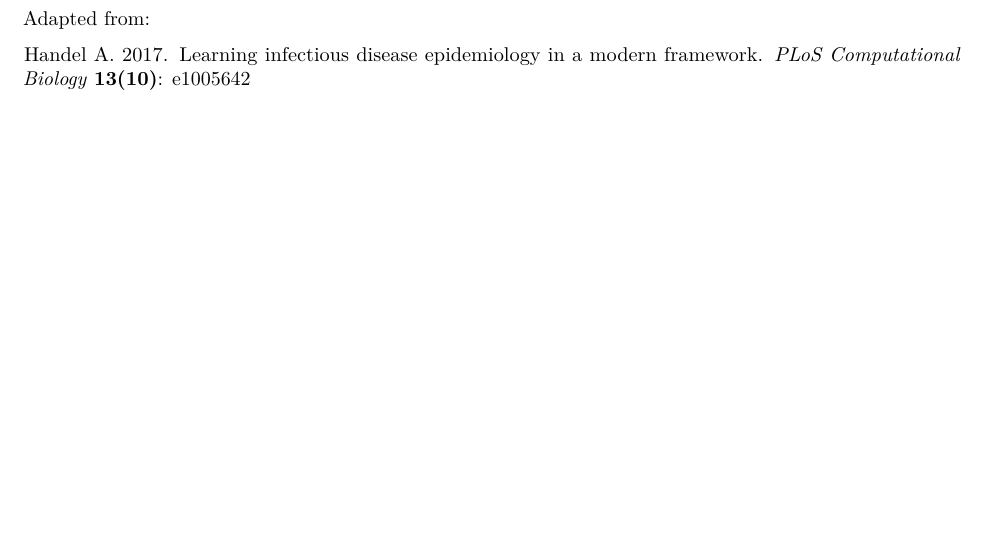
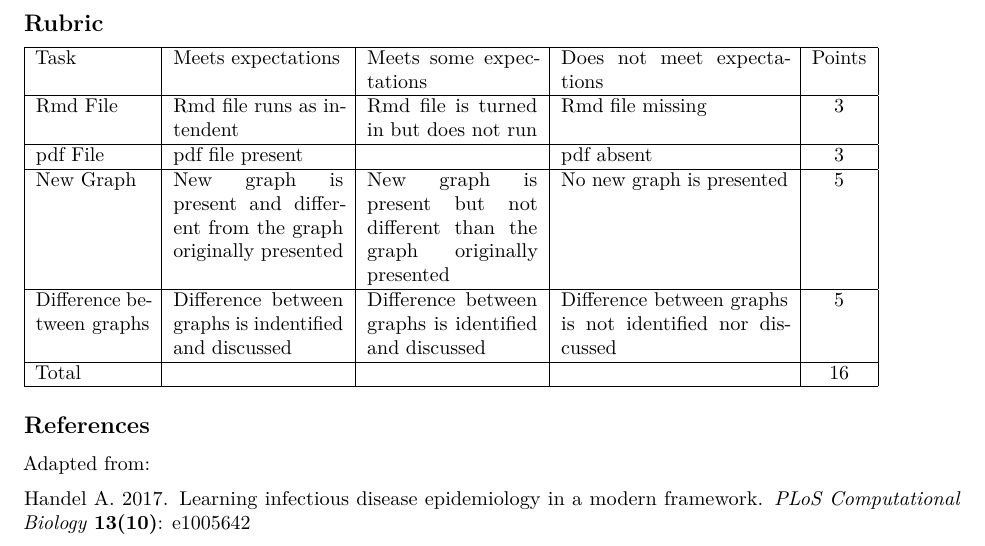
Before and after one commit to silvaden/BI388, an R Markdown document (Assignment_Instructions_Silvaden.Rmd): part of page 2 of 2 before the commit and part of page 3 of 3 after it, cut at the place of the change, the shorter picture padded with empty space. Rendered offline with R 4.5, knitr and Pandoc, then LaTeX, with nearby package versions; some code elsewhere in the file could not run offline.

Commit message:
Added rubric

````diff
--- a/Assignment_Instructions_Silvaden.Rmd
+++ b/Assignment_Instructions_Silvaden.Rmd
@@ -75,6 +75,25 @@ Place your code in the block below, make sure that it runs before submission.
 ```
 
 Write a few words about the difference between the two graphs.
+
+## Rubric
+
+\begin{tabular}{ | p{2cm} | p{3cm} | p{3cm} | p{4cm} | c | }
+\hline
+ Task & Meets expectations & Meets some expectations & Does not meet expectations & Points \\
+ \hline
+ Rmd File & Rmd file runs as intendent & Rmd file is turned in but does not run & Rmd file missing & 3 \\
+ \hline
+ pdf File & pdf file present &  & pdf absent & 3 \\
+ \hline
+ New Graph & New graph is present and different from the graph originally presented & New graph is present but not different than the graph originally presented & No new graph is presented & 5 \\
+ \hline
+ Difference between graphs & Difference between graphs is indentified and discussed & Difference between graphs is identified and discussed & Difference between graphs is not identified nor discussed & 5 \\
+\hline
+Total & & & & 16 \\
+\hline
+\end{tabular}
+
 ## References
 
 Adapted from:
````
Also changed, not shown: Assignment_Instructions_Silvaden.pdf.
